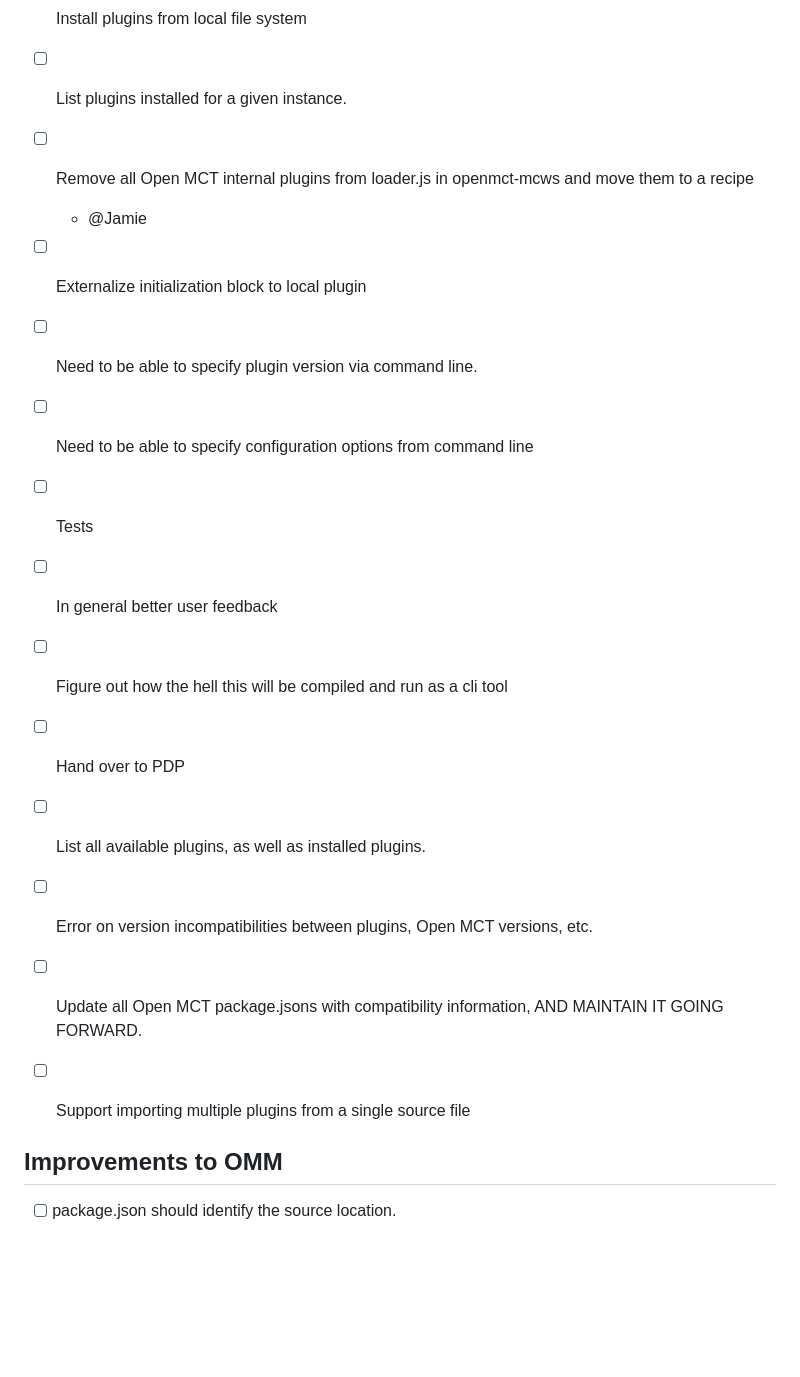
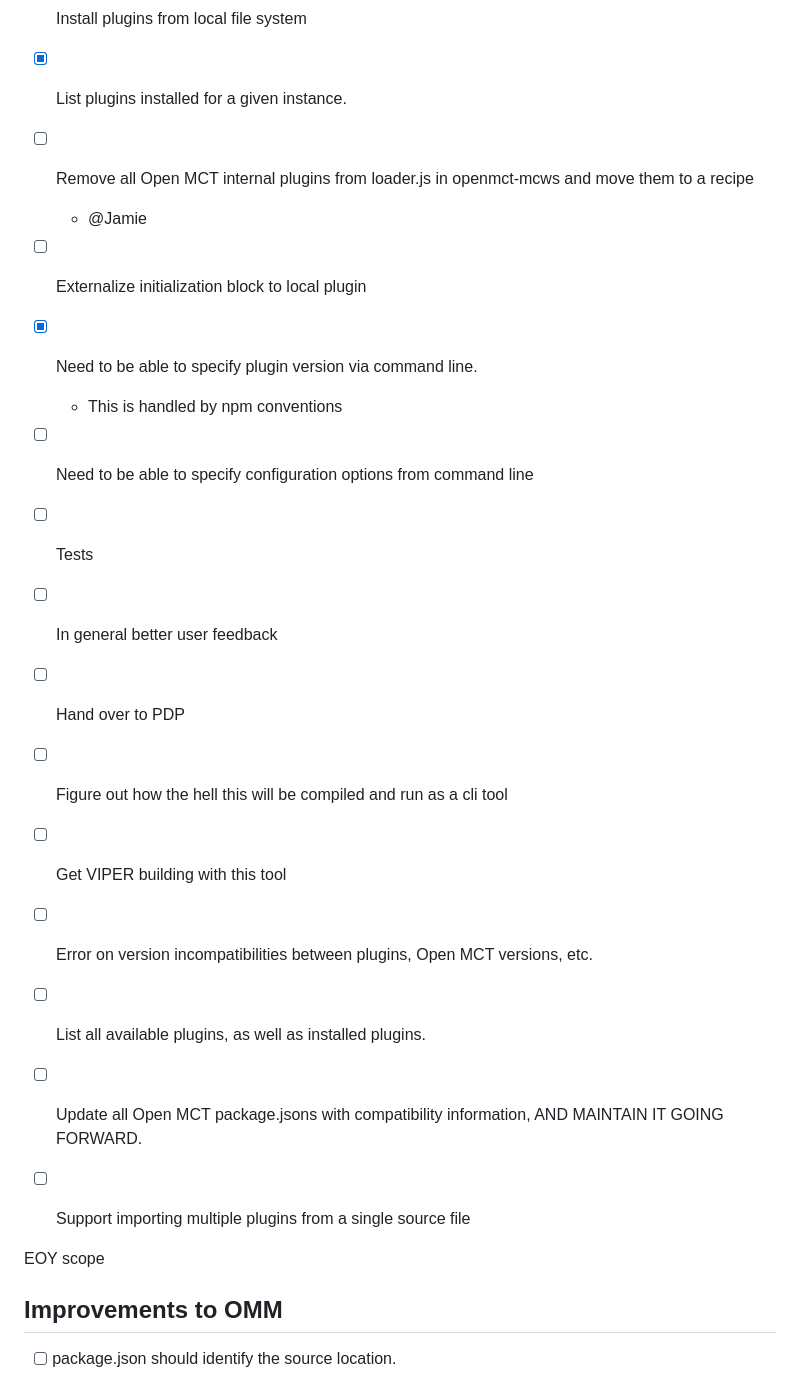
Before and after one commit to nasa/openmct-build, a Markdown page: TODO.MD, the part around the change. GitHub-like rendering; blank space fills up the shorter version.

Commit message:
Update TODO

```diff
--- a/TODO.MD
+++ b/TODO.MD
@@ -92,21 +92,24 @@
 - [X] Document the requirements for a plugin.
 - [X] Add some docs for building and previewing a basic open mct instance.
 - [X] Install plugins from local file system
-- [ ] List plugins installed for a given instance.
+- [X] List plugins installed for a given instance.
 - [ ] Remove all Open MCT internal plugins from loader.js in openmct-mcws and move them to a recipe
    - @Jamie
 - [ ] Externalize initialization block to local plugin
-- [ ] Need to be able to specify plugin version via command line.
+- [X] Need to be able to specify plugin version via command line.
+    - This is handled by npm conventions
 - [ ] Need to be able to specify configuration options from command line
 - [ ] Tests
 - [ ] In general better user feedback
+- [ ] Hand over to PDP
 - [ ] Figure out how the hell this will be compiled and run as a cli tool
-- [ ] Hand over to PDP
-
+- [ ] Get VIPER building with this tool
+- [ ] Error on version incompatibilities between plugins, Open MCT versions, etc.
 - [ ] List all available plugins, as well as installed plugins.
-- [ ] Error on version incompatibilities between plugins, Open MCT versions, etc.
 - [ ] Update all Open MCT package.jsons with compatibility information, AND MAINTAIN IT GOING FORWARD.
 - [ ] Support importing multiple plugins from a single source file
 
+EOY scope
+
 ## Improvements to OMM
 - [ ] package.json should identify the source location.
```
